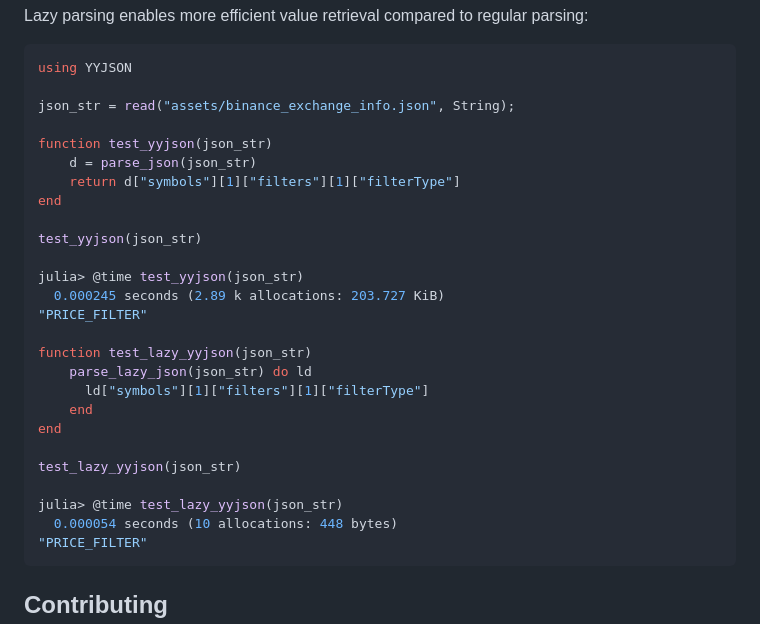
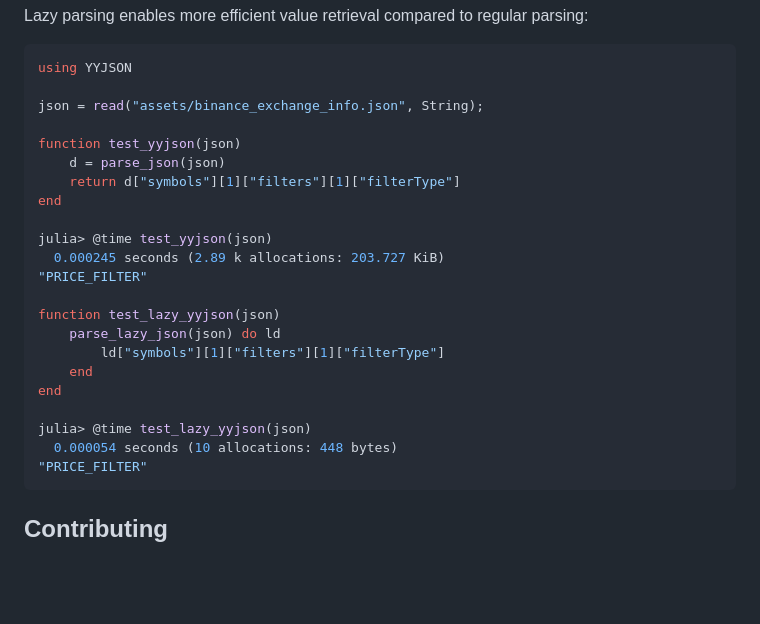
Before and after one commit to bhftbootcamp/YYJSON.jl, a Markdown page: README.md, the part around the change. Rendered like a GitHub page; blank space fills up the shorter version.

````diff
--- a/README.md
+++ b/README.md
@@ -78,28 +78,24 @@ Lazy parsing enables more efficient value retrieval compared to regular parsing:
 ```julia
 using YYJSON
 
-json_str = read("assets/binance_exchange_info.json", String);
+json = read("assets/binance_exchange_info.json", String);
 
-function test_yyjson(json_str)
-    d = parse_json(json_str)
+function test_yyjson(json)
+    d = parse_json(json)
     return d["symbols"][1]["filters"][1]["filterType"]
 end
 
-test_yyjson(json_str)
-
-julia> @time test_yyjson(json_str)
+julia> @time test_yyjson(json)
   0.000245 seconds (2.89 k allocations: 203.727 KiB)
 "PRICE_FILTER"
 
-function test_lazy_yyjson(json_str)
-    parse_lazy_json(json_str) do ld
-      ld["symbols"][1]["filters"][1]["filterType"]
+function test_lazy_yyjson(json)
+    parse_lazy_json(json) do ld
+        ld["symbols"][1]["filters"][1]["filterType"]
     end
 end
 
-test_lazy_yyjson(json_str)
-
-julia> @time test_lazy_yyjson(json_str)
+julia> @time test_lazy_yyjson(json)
   0.000054 seconds (10 allocations: 448 bytes)
 "PRICE_FILTER"
 ```
````
